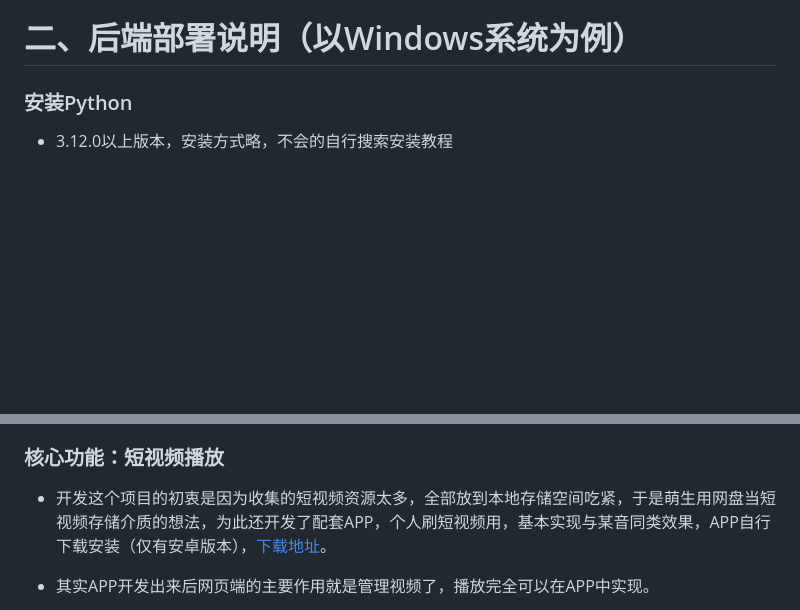
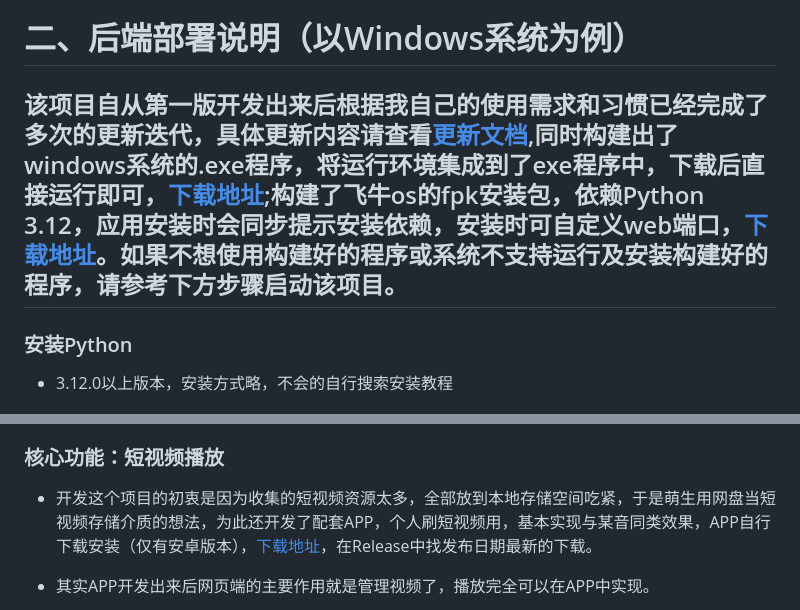
Before and after one commit to 297118506/video_site, a Markdown page: README.md, 2 parts joined by grey strips. GitHub-like rendering; blank space fills up the shorter version.

```diff
--- a/README.md
+++ b/README.md
@@ -22,6 +22,8 @@
 - 可在Windows、Linux、MAC等系统环境部署
 
 # 二、后端部署说明（以Windows系统为例）
+
+## 该项目自从第一版开发出来后根据我自己的使用需求和习惯已经完成了多次的更新迭代，具体更新内容请查看[更新文档](https://raw.githubusercontent.com/297118506/video_site/refs/heads/main/video_site/%E6%9B%B4%E6%96%B0%E6%97%A5%E5%BF%97.md),同时构建出了windows系统的.exe程序，将运行环境集成到了exe程序中，下载后直接运行即可，[下载地址](https://github.com/297118506/video_site/releases/tag/2026.8.22);构建了飞牛os的fpk安装包，依赖Python 3.12，应用安装时会同步提示安装依赖，安装时可自定义web端口，[下载地址](https://github.com/297118506/video_site/releases/tag/2026.8.23)。如果不想使用构建好的程序或系统不支持运行及安装构建好的程序，请参考下方步骤启动该项目。
 
 ### 安装Python
 - 3.12.0以上版本，安装方式略，不会的自行搜索安装教程
@@ -69,7 +71,7 @@
 ![14](assets/img_14.png)
 - 注：视频播放速度与网盘及宽带下行速率直接相关
 ### 核心功能：短视频播放
-- 开发这个项目的初衷是因为收集的短视频资源太多，全部放到本地存储空间吃紧，于是萌生用网盘当短视频存储介质的想法，为此还开发了配套APP，个人刷短视频用，基本实现与某音同类效果，APP自行下载安装（仅有安卓版本），[下载地址](https://github.com/297118506/video_site/releases)。
+- 开发这个项目的初衷是因为收集的短视频资源太多，全部放到本地存储空间吃紧，于是萌生用网盘当短视频存储介质的想法，为此还开发了配套APP，个人刷短视频用，基本实现与某音同类效果，APP自行下载安装（仅有安卓版本），[下载地址](https://github.com/297118506/video_site/releases)，在Release中找发布日期最新的下载。
 - 其实APP开发出来后网页端的主要作用就是管理视频了，播放完全可以在APP中实现。
 - APP安装后打开设置界面，在服务器地址处填写前面部署说明里程序启动后的前端地址，测试连通无误后保存即可在APP中观看网页端添加的长短视频；短视频分类列表界面点击某个分看片仅播放该分类下的视频，点击全部卡片播放全部分类视频，每集播放完自动播放下一集，也可上下滑动屏幕切换，默认按视频导入顺序播放，最后导入的排在播放列表最前，右下角有随机顺序播放开关，开启后按随机顺序播放
 ![15](assets/img_15.png)
```
